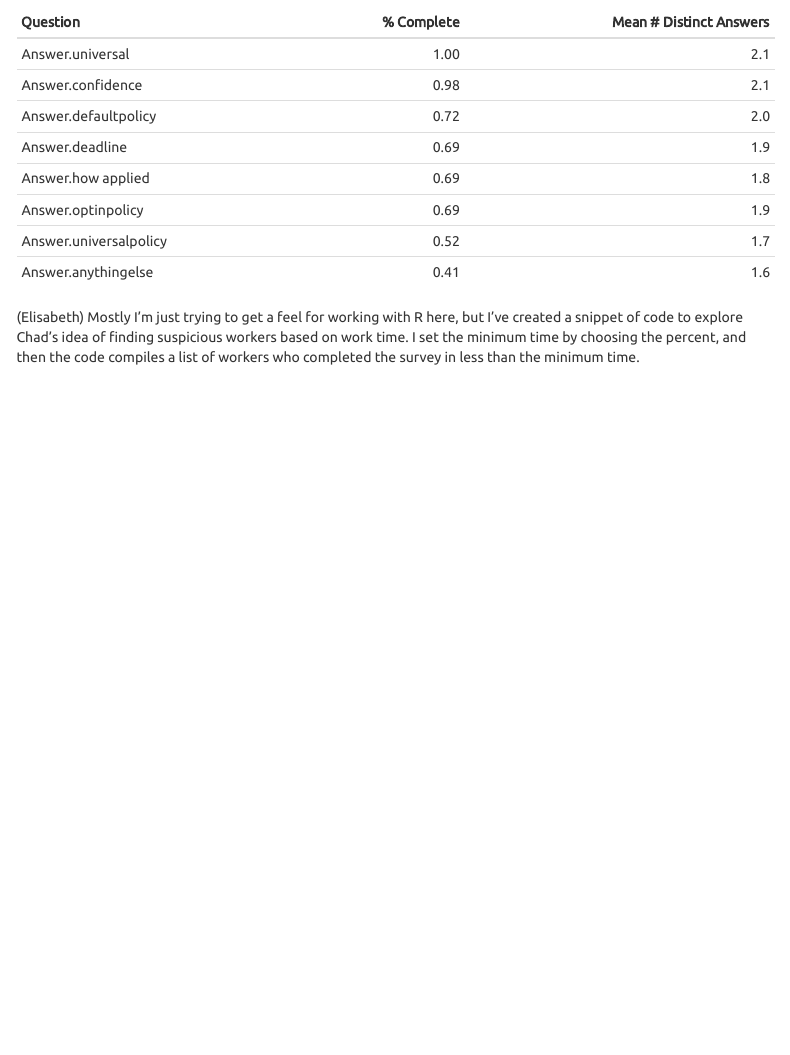
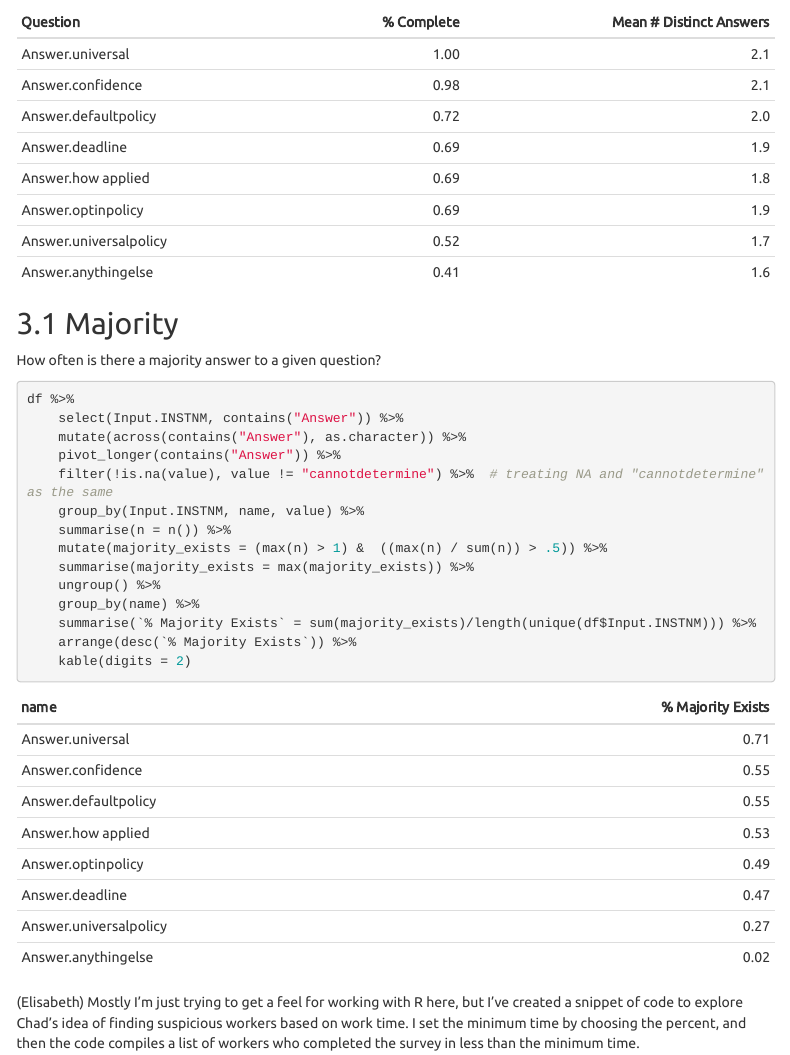
Before and after one commit to PhilChodrow/covid_equity, an R Markdown document (pilot_report.rmd): the page in a window 1100 px wide, from 1190 px down. Rendered offline with R 4.5, knitr and Pandoc, with nearby package versions; menus at the side of the page are left out.

Commit message:
Update pilot_report.rmd

````diff
--- a/pilot_report.rmd
+++ b/pilot_report.rmd
@@ -84,6 +84,31 @@ completeness %>%
 	kable(digits = c(0, 2, 1))
 ```
 
+## Majority
+
+How often is there a majority answer to a given question?
+
+```{r, warning=FALSE, message=FALSE}
+
+df %>%
+	select(Input.INSTNM, contains("Answer")) %>%
+	mutate(across(contains("Answer"), as.character)) %>%
+	pivot_longer(contains("Answer")) %>%
+	filter(!is.na(value), value != "cannotdetermine") %>%  # treating NA and "cannotdetermine" as the same
+	group_by(Input.INSTNM, name, value) %>%
+	summarise(n = n()) %>%
+	mutate(majority_exists = (max(n) > 1) &  ((max(n) / sum(n)) > .5)) %>%
+	summarise(majority_exists = max(majority_exists)) %>%
+	ungroup() %>%
+	group_by(name) %>%
+	summarise(`% Majority Exists` = sum(majority_exists)/length(unique(df$Input.INSTNM))) %>%
+	arrange(desc(`% Majority Exists`)) %>%
+	kable(digits = 2)
+
+```
+
+
+
 (Elisabeth) Mostly I'm just trying to get a feel for working with R here, but I've created a snippet of code to explore Chad's idea of finding suspicious workers based on work time. I set the minimum time by choosing the percent, and then the code compiles a list of workers who completed the survey in less than the minimum time.
 
 ```{r, warning=FALSE, message=FALSE}
````
